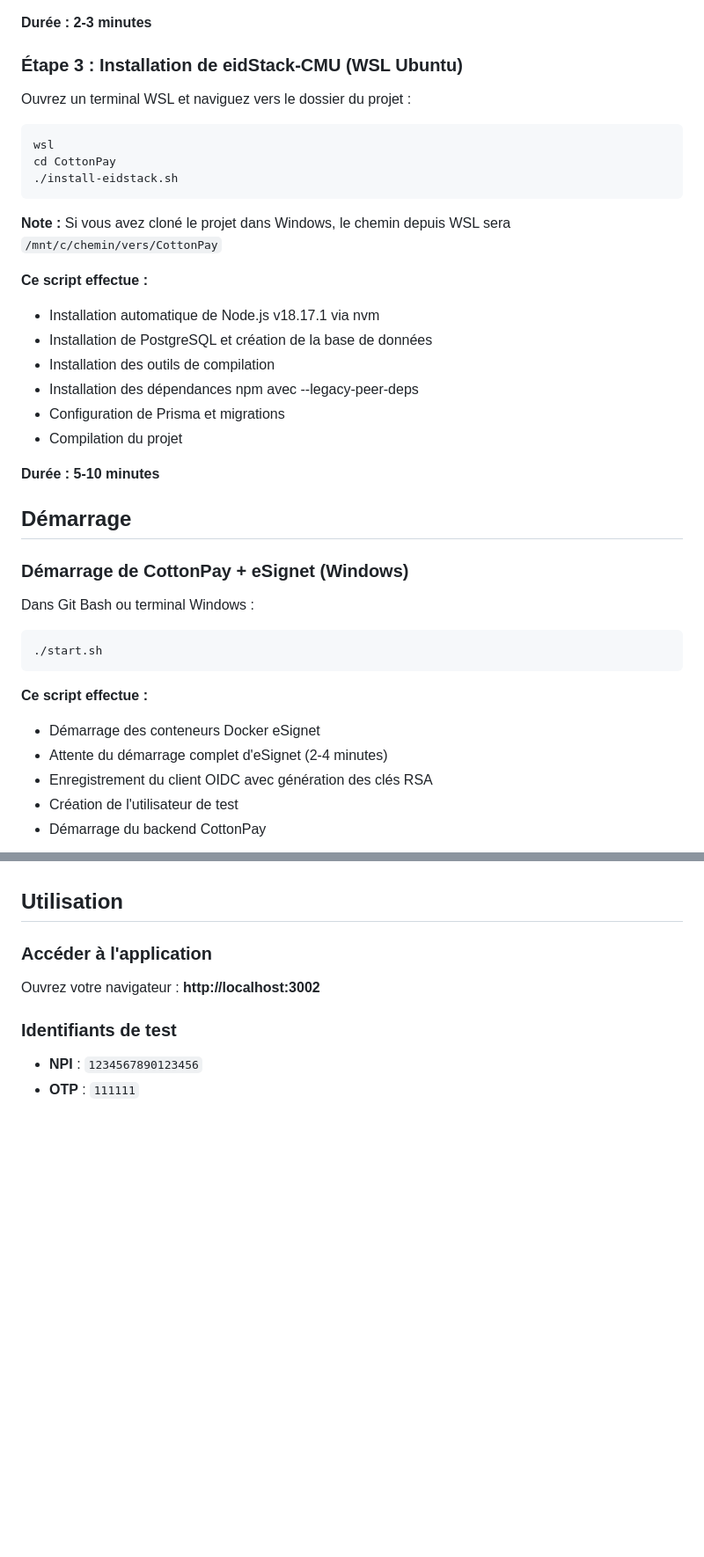
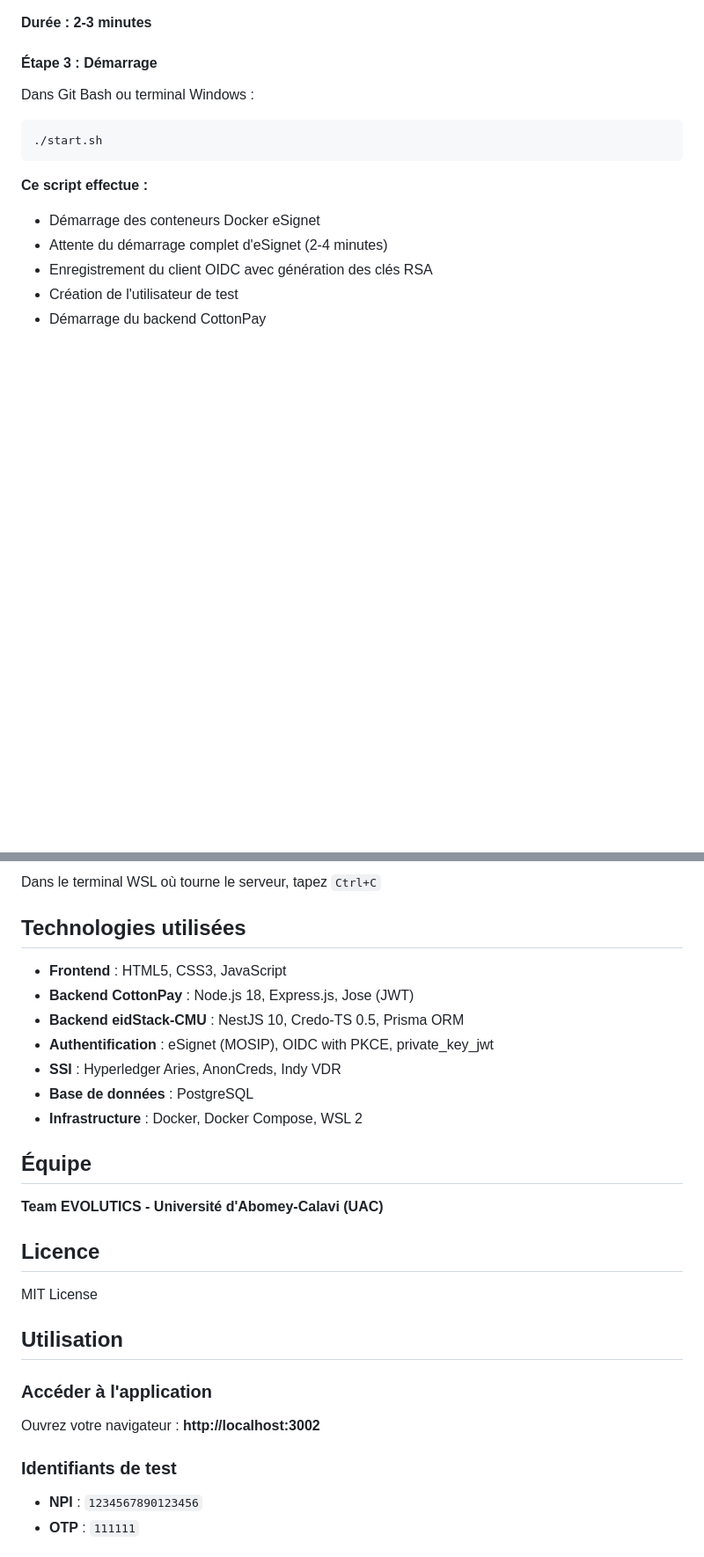
Before and after one commit to Bsh54/EVOLUTICS-did-hackathon, a Markdown page: README.md, 2 parts joined by grey strips. Shown at 88% size. Drawn GitHub-style; blank space fills up the shorter version.

````diff
--- a/README.md
+++ b/README.md
@@ -60,31 +64,7 @@ Dans Git Bash ou terminal Windows :
 
 **Durée : 2-3 minutes**
 
-### Étape 3 : Installation de eidStack-CMU (WSL Ubuntu)
-
-Ouvrez un terminal WSL et naviguez vers le dossier du projet :
-
-```bash
-wsl
-cd CottonPay
-./install-eidstack.sh
-```
-
-**Note :** Si vous avez cloné le projet dans Windows, le chemin depuis WSL sera `/mnt/c/chemin/vers/CottonPay`
-
-**Ce script effectue :**
-- Installation automatique de Node.js v18.17.1 via nvm
-- Installation de PostgreSQL et création de la base de données
-- Installation des outils de compilation
-- Installation des dépendances npm avec --legacy-peer-deps
-- Configuration de Prisma et migrations
-- Compilation du projet
-
-**Durée : 5-10 minutes**
-
-## Démarrage
-
-### Démarrage de CottonPay + eSignet (Windows)
+#### Étape 3 : Démarrage
 
 Dans Git Bash ou terminal Windows :
 
@@ -139,3 +234,22 @@ cd CottonPay
+Dans le terminal WSL où tourne le serveur, tapez `Ctrl+C`
+
+## Technologies utilisées
+
+- **Frontend** : HTML5, CSS3, JavaScript
+- **Backend CottonPay** : Node.js 18, Express.js, Jose (JWT)
+- **Backend eidStack-CMU** : NestJS 10, Credo-TS 0.5, Prisma ORM
+- **Authentification** : eSignet (MOSIP), OIDC with PKCE, private_key_jwt
+- **SSI** : Hyperledger Aries, AnonCreds, Indy VDR
+- **Base de données** : PostgreSQL
+- **Infrastructure** : Docker, Docker Compose, WSL 2
+
+## Équipe
+
+**Team EVOLUTICS - Université d'Abomey-Calavi (UAC)**
+
+## Licence
+
+MIT License
 
 ## Utilisation
 
````
Also changed, not shown: other parts of README.md (+129 -10 lines).
